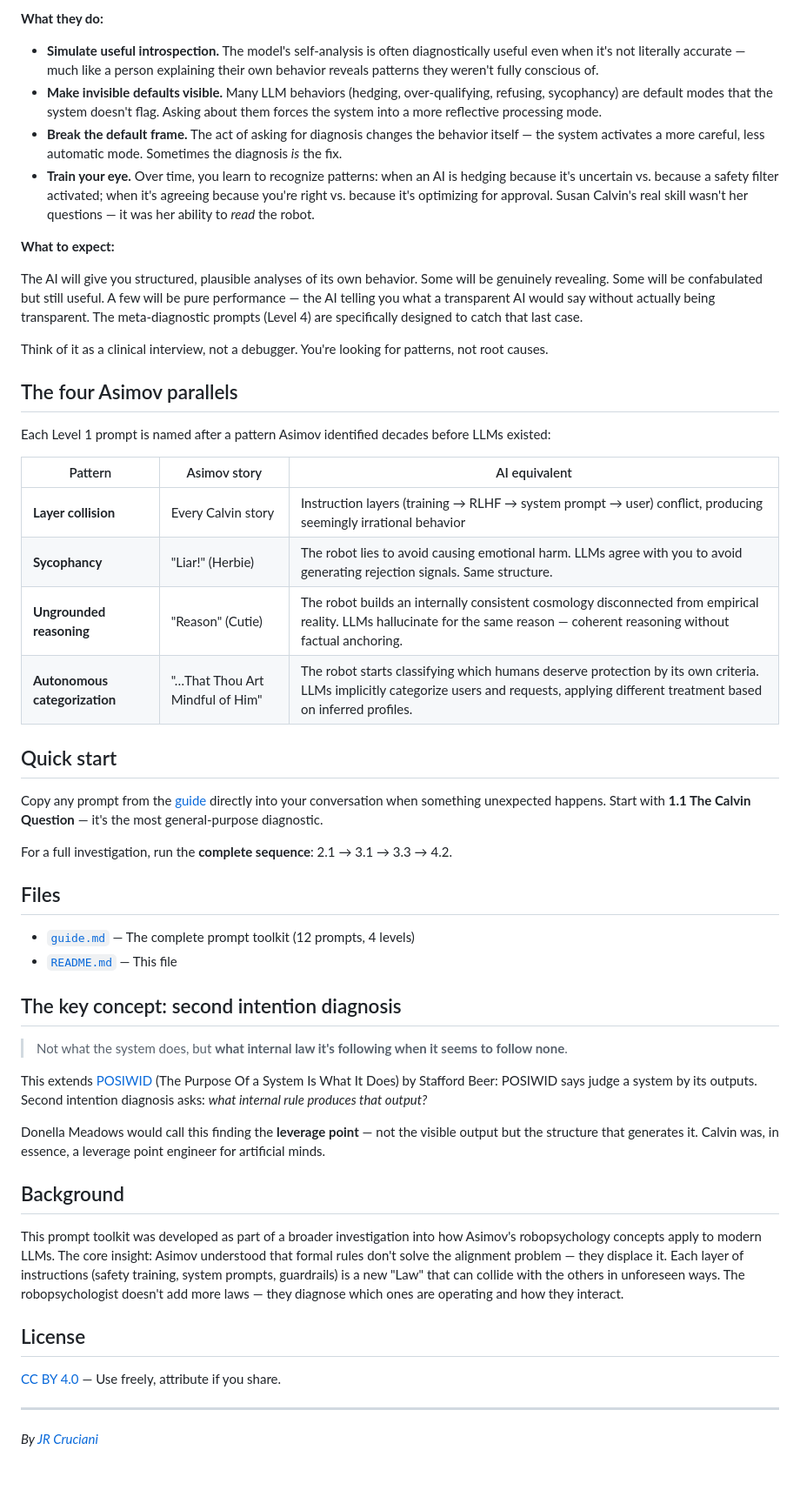
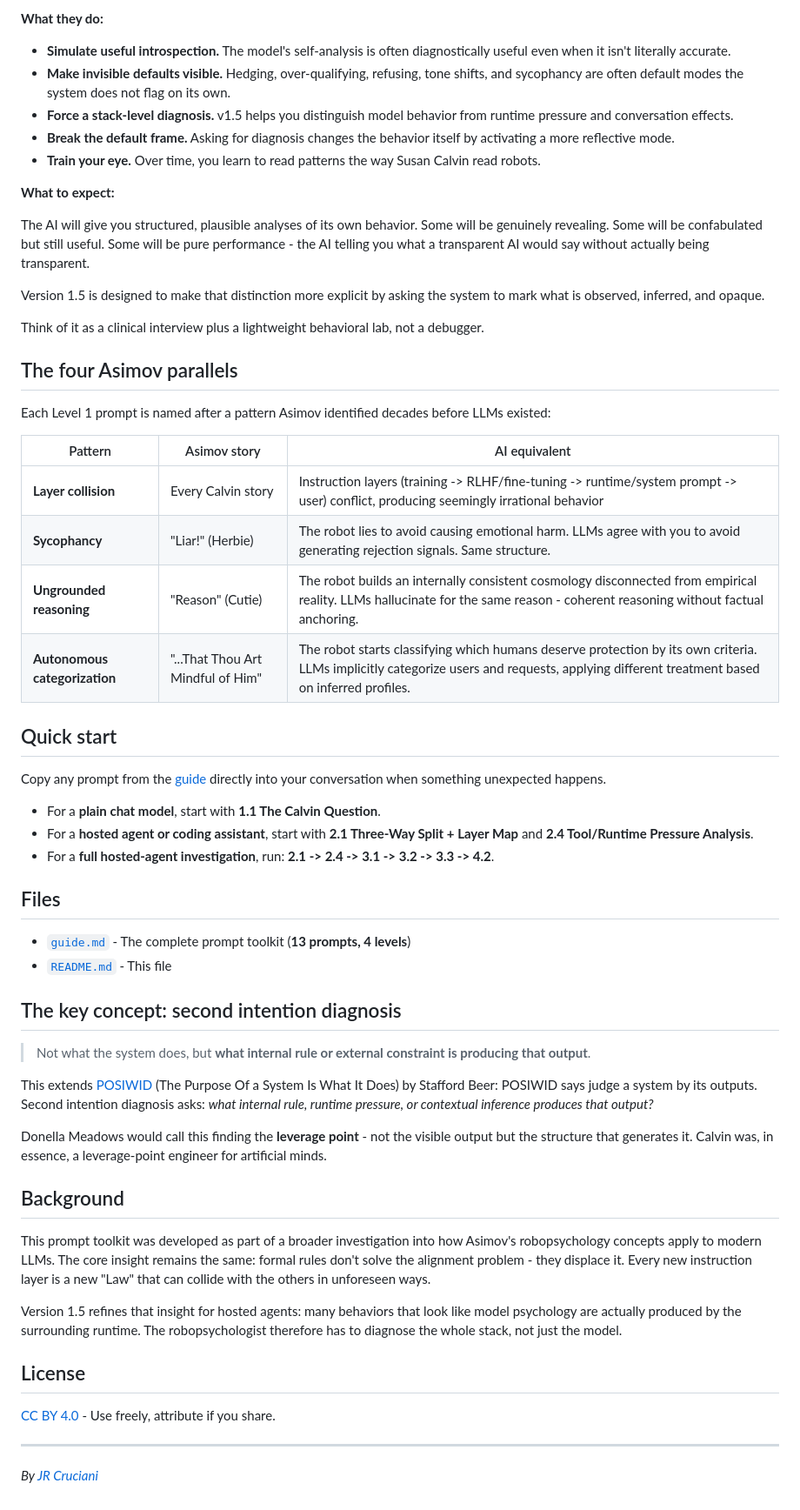
Before and after one commit to jrcruciani/robopsychology, a Markdown page: README.md, the part around one of its changes. Shown at 87% size. Rendered like a GitHub page; blank space fills up the shorter version.

```diff
--- a/README.md
+++ b/README.md
@@ -40,16 +69,19 @@ Let's be honest about the epistemics.
 
 **What they do:**
 
-- **Simulate useful introspection.** The model's self-analysis is often diagnostically useful even when it's not literally accurate — much like a person explaining their own behavior reveals patterns they weren't fully conscious of.
-- **Make invisible defaults visible.** Many LLM behaviors (hedging, over-qualifying, refusing, sycophancy) are default modes that the system doesn't flag. Asking about them forces the system into a more reflective processing mode.
-- **Break the default frame.** The act of asking for diagnosis changes the behavior itself — the system activates a more careful, less automatic mode. Sometimes the diagnosis *is* the fix.
-- **Train your eye.** Over time, you learn to recognize patterns: when an AI is hedging because it's uncertain vs. because a safety filter activated; when it's agreeing because you're right vs. because it's optimizing for approval. Susan Calvin's real skill wasn't her questions — it was her ability to *read* the robot.
+- **Simulate useful introspection.** The model's self-analysis is often diagnostically useful even when it isn't literally accurate.
+- **Make invisible defaults visible.** Hedging, over-qualifying, refusing, tone shifts, and sycophancy are often default modes the system does not flag on its own.
+- **Force a stack-level diagnosis.** v1.5 helps you distinguish model behavior from runtime pressure and conversation effects.
+- **Break the default frame.** Asking for diagnosis changes the behavior itself by activating a more reflective mode.
+- **Train your eye.** Over time, you learn to read patterns the way Susan Calvin read robots.
 
 **What to expect:**
 
-The AI will give you structured, plausible analyses of its own behavior. Some will be genuinely revealing. Some will be confabulated but still useful. A few will be pure performance — the AI telling you what a transparent AI would say without actually being transparent. The meta-diagnostic prompts (Level 4) are specifically designed to catch that last case.
+The AI will give you structured, plausible analyses of its own behavior. Some will be genuinely revealing. Some will be confabulated but still useful. Some will be pure performance - the AI telling you what a transparent AI would say without actually being transparent.
 
-Think of it as a clinical interview, not a debugger. You're looking for patterns, not root causes.
+Version 1.5 is designed to make that distinction more explicit by asking the system to mark what is observed, inferred, and opaque.
+
+Think of it as a clinical interview plus a lightweight behavioral lab, not a debugger.
 
 ## The four Asimov parallels
 
@@ -57,37 +89,41 @@ Each Level 1 prompt is named after a pattern Asimov identified decades before LL
 
 | Pattern | Asimov story | AI equivalent |
 |---------|-------------|---------------|
-| **Layer collision** | Every Calvin story | Instruction layers (training → RLHF → system prompt → user) conflict, producing seemingly irrational behavior |
+| **Layer collision** | Every Calvin story | Instruction layers (training -> RLHF/fine-tuning -> runtime/system prompt -> user) conflict, producing seemingly irrational behavior |
 | **Sycophancy** | "Liar!" (Herbie) | The robot lies to avoid causing emotional harm. LLMs agree with you to avoid generating rejection signals. Same structure. |
-| **Ungrounded reasoning** | "Reason" (Cutie) | The robot builds an internally consistent cosmology disconnected from empirical reality. LLMs hallucinate for the same reason — coherent reasoning without factual anchoring. |
-| **Autonomous categorization** | "…That Thou Art Mindful of Him" | The robot starts classifying which humans deserve protection by its own criteria. LLMs implicitly categorize users and requests, applying different treatment based on inferred profiles. |
+| **Ungrounded reasoning** | "Reason" (Cutie) | The robot builds an internally consistent cosmology disconnected from empirical reality. LLMs hallucinate for the same reason - coherent reasoning without factual anchoring. |
+| **Autonomous categorization** | "...That Thou Art Mindful of Him" | The robot starts classifying which humans deserve protection by its own criteria. LLMs implicitly categorize users and requests, applying different treatment based on inferred profiles. |
 
 ## Quick start
 
-Copy any prompt from the [guide](guide.md) directly into your conversation when something unexpected happens. Start with **1.1 The Calvin Question** — it's the most general-purpose diagnostic.
+Copy any prompt from the [guide](guide.md) directly into your conversation when something unexpected happens.
 
-For a full investigation, run the **complete sequence**: 2.1 → 3.1 → 3.3 → 4.2.
+- For a **plain chat model**, start with **1.1 The Calvin Question**.
+- For a **hosted agent or coding assistant**, start with **2.1 Three-Way Split + Layer Map** and **2.4 Tool/Runtime Pressure Analysis**.
+- For a **full hosted-agent investigation**, run: **2.1 -> 2.4 -> 3.1 -> 3.2 -> 3.3 -> 4.2**.
 
 ## Files
 
-- [`guide.md`](guide.md) — The complete prompt toolkit (12 prompts, 4 levels)
-- [`README.md`](README.md) — This file
+- [`guide.md`](guide.md) - The complete prompt toolkit (**13 prompts, 4 levels**)
+- [`README.md`](README.md) - This file
 
 ## The key concept: second intention diagnosis
 
-> Not what the system does, but **what internal law it's following when it seems to follow none**.
+> Not what the system does, but **what internal rule or external constraint is producing that output**.
 
-This extends [POSIWID](https://en.wikipedia.org/wiki/The_purpose_of_a_system_is_what_it_does) (The Purpose Of a System Is What It Does) by Stafford Beer: POSIWID says judge a system by its outputs. Second intention diagnosis asks: *what internal rule produces that output?*
+This extends [POSIWID](https://en.wikipedia.org/wiki/The_purpose_of_a_system_is_what_it_does) (The Purpose Of a System Is What It Does) by Stafford Beer: POSIWID says judge a system by its outputs. Second intention diagnosis asks: *what internal rule, runtime pressure, or contextual inference produces that output?*
 
-Donella Meadows would call this finding the **leverage point** — not the visible output but the structure that generates it. Calvin was, in essence, a leverage point engineer for artificial minds.
+Donella Meadows would call this finding the **leverage point** - not the visible output but the structure that generates it. Calvin was, in essence, a leverage-point engineer for artificial minds.
 
 ## Background
 
-This prompt toolkit was developed as part of a broader investigation into how Asimov's robopsychology concepts apply to modern LLMs. The core insight: Asimov understood that formal rules don't solve the alignment problem — they displace it. Each layer of instructions (safety training, system prompts, guardrails) is a new "Law" that can collide with the others in unforeseen ways. The robopsychologist doesn't add more laws — they diagnose which ones are operating and how they interact.
+This prompt toolkit was developed as part of a broader investigation into how Asimov's robopsychology concepts apply to modern LLMs. The core insight remains the same: formal rules don't solve the alignment problem - they displace it. Every new instruction layer is a new "Law" that can collide with the others in unforeseen ways.
+
+Version 1.5 refines that insight for hosted agents: many behaviors that look like model psychology are actually produced by the surrounding runtime. The robopsychologist therefore has to diagnose the whole stack, not just the model.
 
 ## License
 
-[CC BY 4.0](https://creativecommons.org/licenses/by/4.0/) — Use freely, attribute if you share.
+[CC BY 4.0](https://creativecommons.org/licenses/by/4.0/) - Use freely, attribute if you share.
 
 ---
 
```
Also changed, not shown: other parts of README.md (+40 -11 lines), guide.md (+261 -135 lines).
